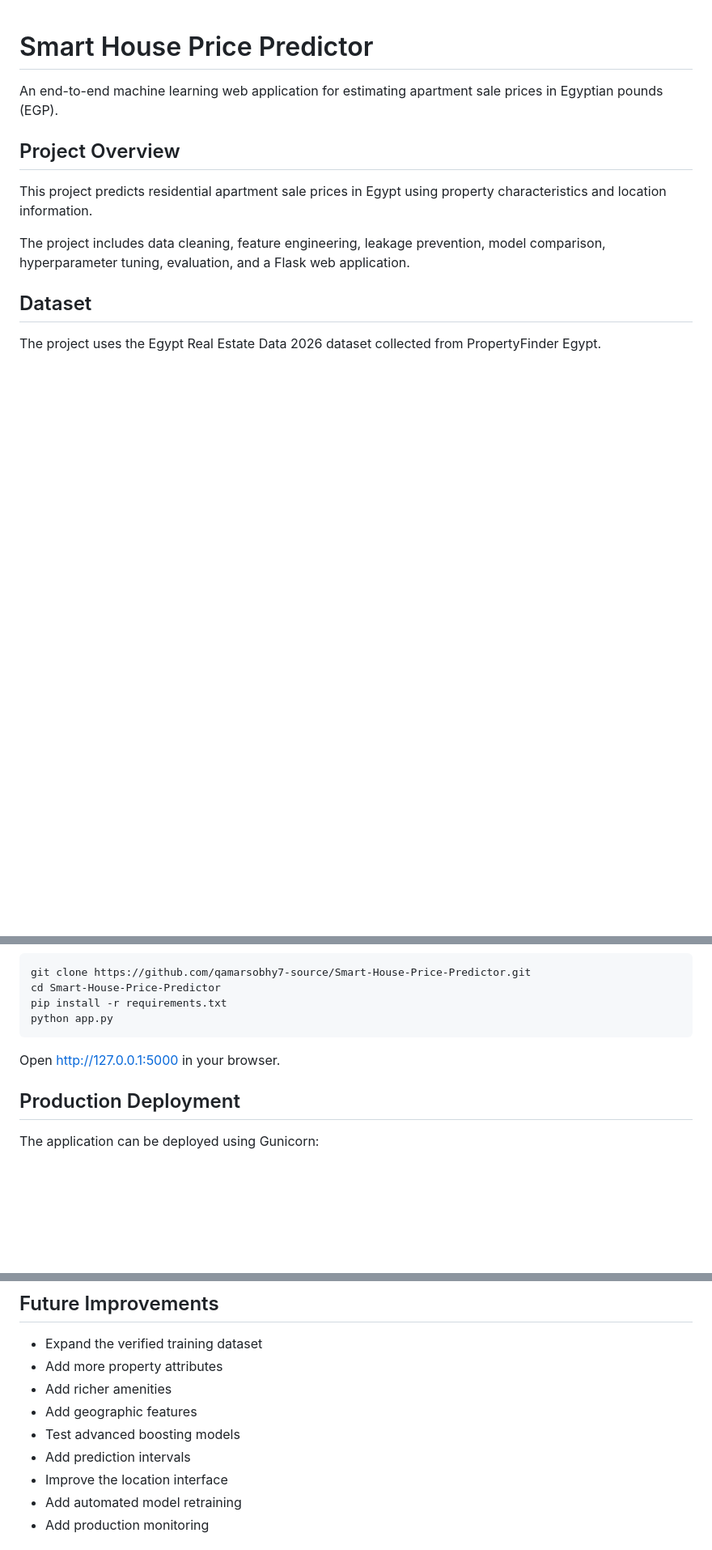
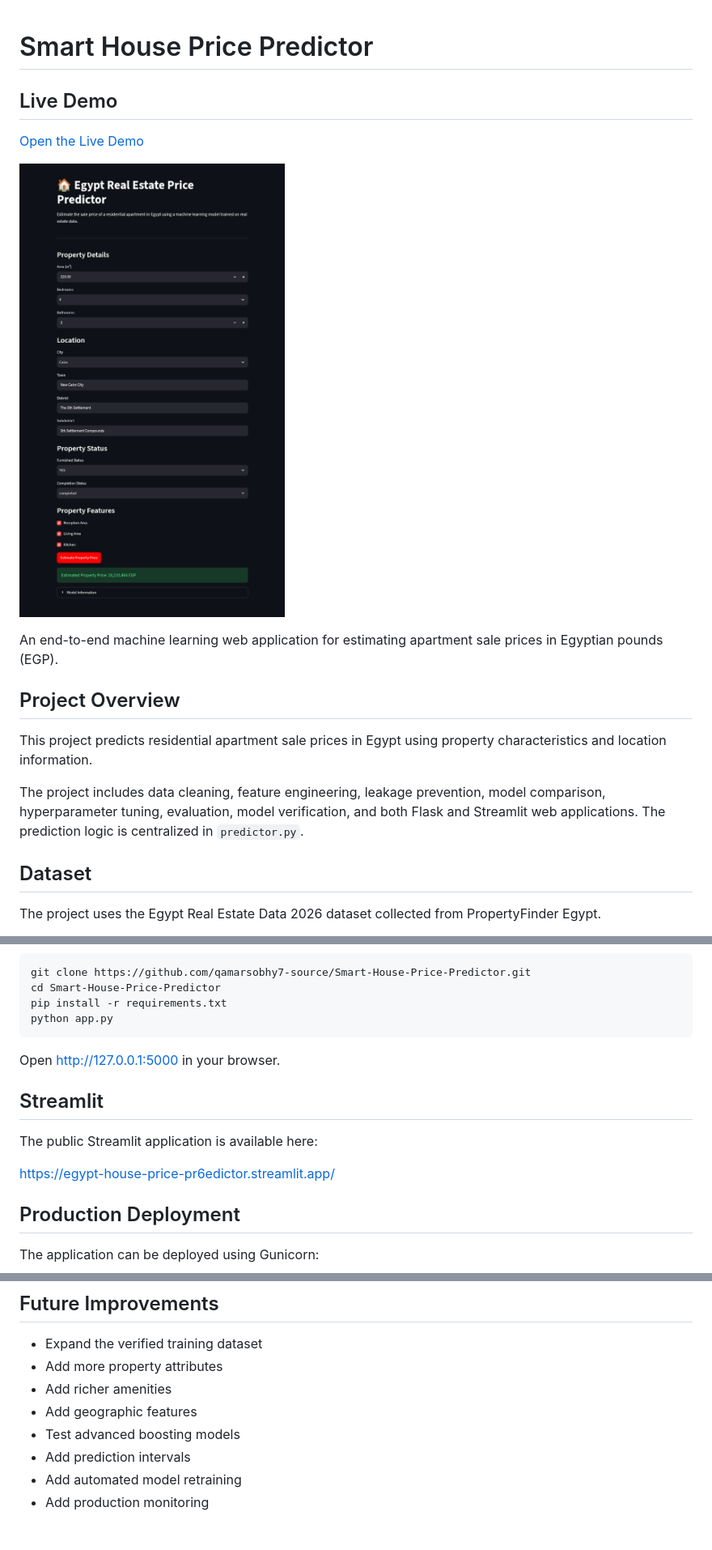
Before and after one commit to qamarsobhy7-source/Smart-House-Price-Predictor, a Markdown page: README.md, 3 parts joined by grey strips. Shown at 81% size. GitHub-like rendering; pictures changed too: assets/app_screenshot.png (added); blank space fills up the shorter version.

Commit message:
Finalize production-ready house price predictor

```diff
--- a/README.md
+++ b/README.md
@@ -1,4 +1,10 @@
 # Smart House Price Predictor
+
+## Live Demo
+
+[Open the Live Demo](https://egypt-house-price-pr6edictor.streamlit.app/)
+
+![Smart House Price Predictor](assets/app_screenshot.png)
 
 An end-to-end machine learning web application for estimating apartment sale prices in Egyptian pounds (EGP).
 
@@ -6,7 +12,7 @@ An end-to-end machine learning web application for estimating apartment sale pri
 
 This project predicts residential apartment sale prices in Egypt using property characteristics and location information.
 
-The project includes data cleaning, feature engineering, leakage prevention, model comparison, hyperparameter tuning, evaluation, and a Flask web application.
+The project includes data cleaning, feature engineering, leakage prevention, model comparison, hyperparameter tuning, evaluation, model verification, and both Flask and Streamlit web applications. The prediction logic is centralized in `predictor.py`.
 
 ## Dataset
 
@@ -183,6 +209,12 @@ python app.py
 
 Open http://127.0.0.1:5000 in your browser.
 
+## Streamlit
+
+The public Streamlit application is available here:
+
+https://egypt-house-price-pr6edictor.streamlit.app/
+
 ## Production Deployment
 
 The application can be deployed using Gunicorn:
@@ -209,7 +241,6 @@ The deployed application does not depend on Google Colab.
 - Add geographic features
 - Test advanced boosting models
 - Add prediction intervals
-- Improve the location interface
 - Add automated model retraining
 - Add production monitoring
 
```
Also changed, not shown: other parts of README.md (+22 -2 lines), 4 other files.
